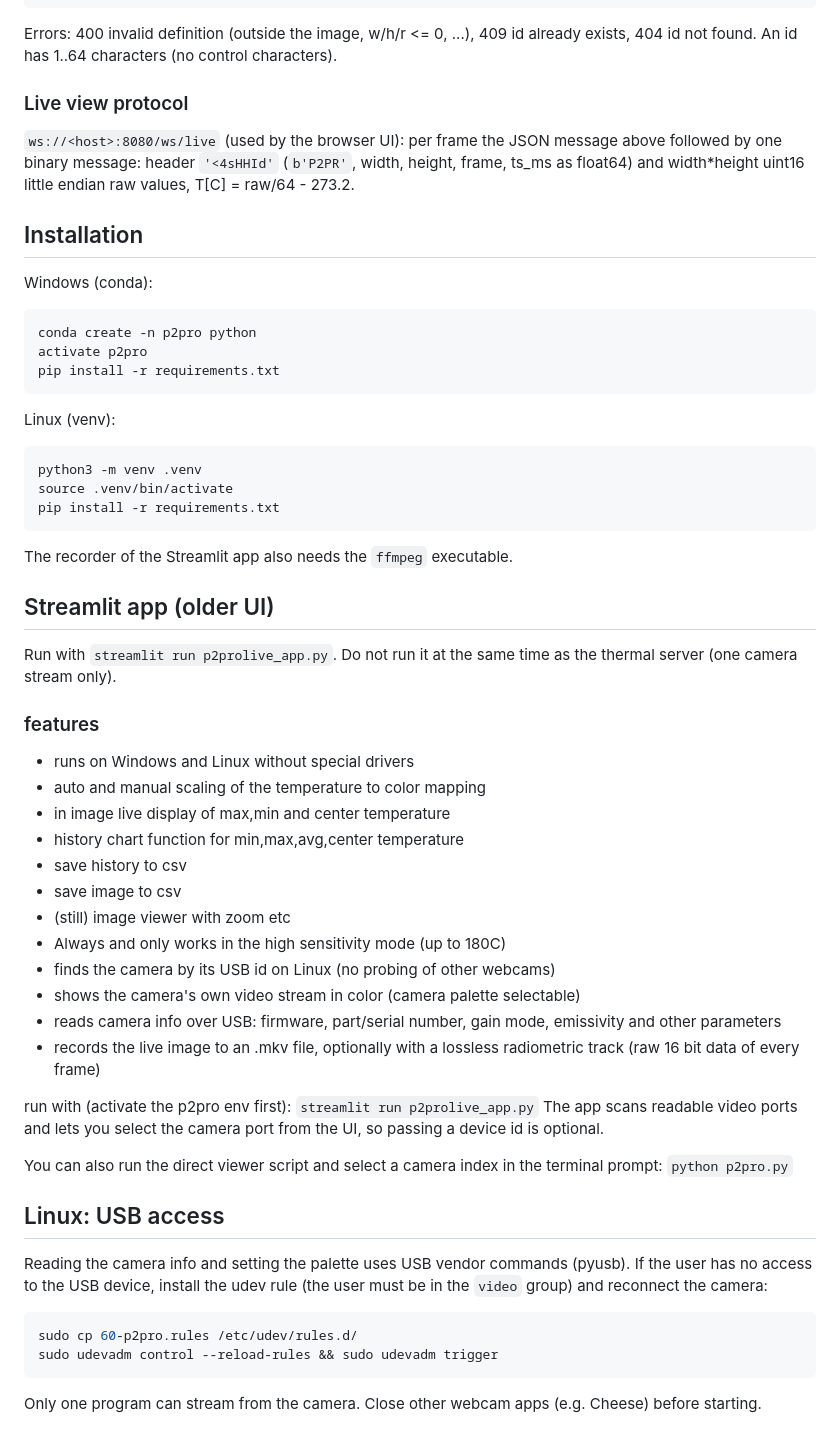
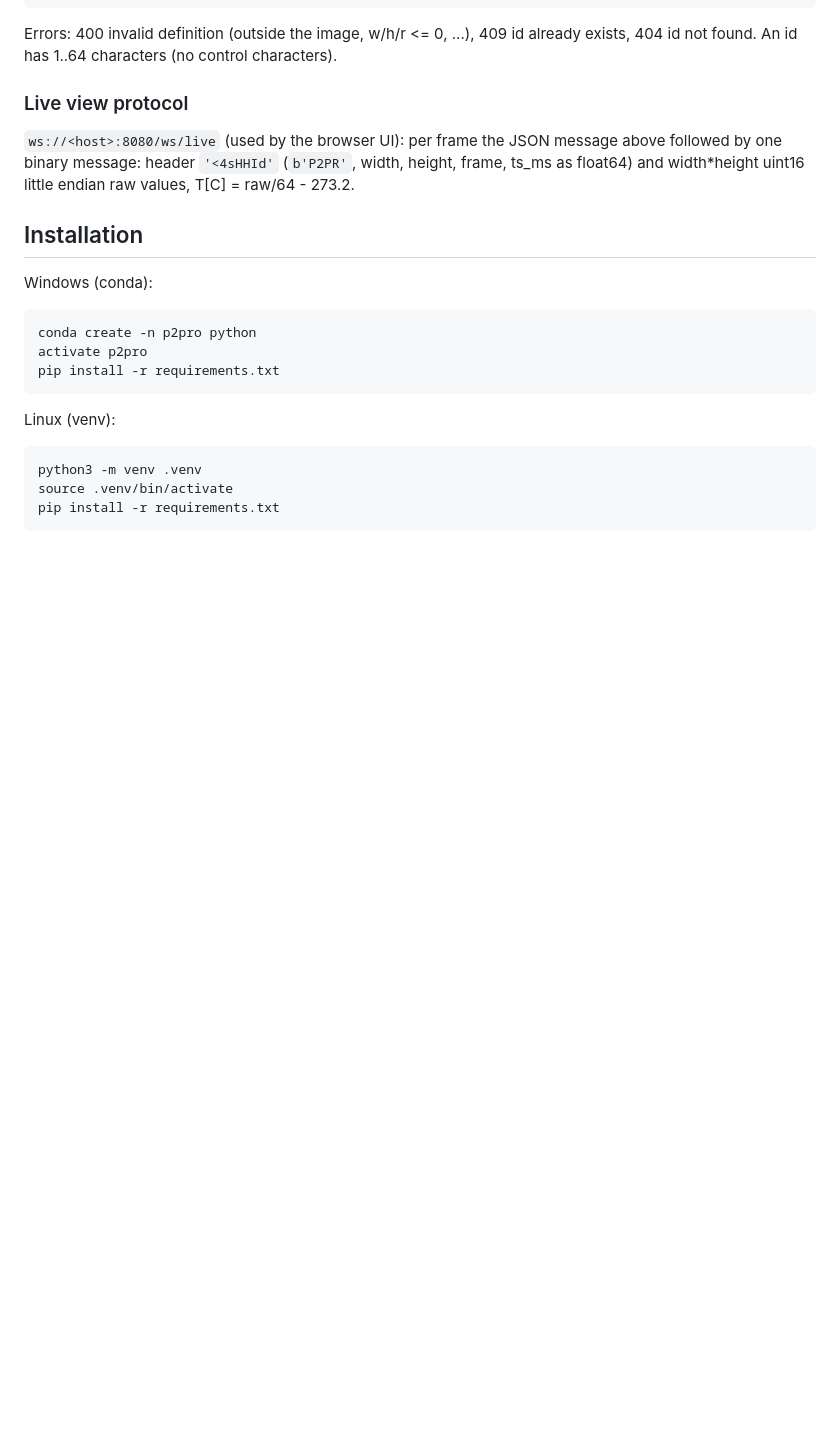
Before and after one commit to ks00x/p2pro-live, a Markdown page: Readme.md, the part around one of its changes. Rendered like a GitHub page; blank space fills up the shorter version.

Commit message:
docs: describe only the thermal server, screenshot of the new UI
Signed-off-by: Paulo Pecegueiro <56128728+Paulo-Pecegueiro@users.noreply.github.com>

````diff
--- a/Readme.md
+++ b/Readme.md
@@ -95,38 +97,3 @@ python3 -m venv .venv
 source .venv/bin/activate
 pip install -r requirements.txt
 ```
-The recorder of the Streamlit app also needs the `ffmpeg` executable.
-
-## Streamlit app (older UI)
-Run with `streamlit run p2prolive_app.py`. Do not run it at the same time as the thermal server (one camera stream only).
-
-### features
-- runs on Windows and Linux without special drivers
-- auto and manual scaling of the temperature to color mapping
-- in image live display of max,min and center temperature
-- history chart function for min,max,avg,center temperature
-- save history to csv
-- save image to csv
-- (still) image viewer with zoom etc
-- Always and only works in the high sensitivity mode (up to 180C)
-- finds the camera by its USB id on Linux (no probing of other webcams)
-- shows the camera's own video stream in color (camera palette selectable)
-- reads camera info over USB: firmware, part/serial number, gain mode, emissivity and other parameters
-- records the live image to an .mkv file, optionally with a lossless radiometric track (raw 16 bit data of every frame)
-
-run with (activate the p2pro env first):
-`streamlit run p2prolive_app.py`
-The app scans readable video ports and lets you select the camera port from the UI, so passing a device id is optional.
-
-You can also run the direct viewer script and select a camera index in the terminal prompt:
-`python p2pro.py`
-
-## Linux: USB access
-Reading the camera info and setting the palette uses USB vendor commands (pyusb). If the user has no access
-to the USB device, install the udev rule (the user must be in the `video` group) and reconnect the camera:
-```bash
-sudo cp 60-p2pro.rules /etc/udev/rules.d/
-sudo udevadm control --reload-rules && sudo udevadm trigger
-```
-Only one program can stream from the camera. Close other webcam apps (e.g. Cheese) before starting.
-
````
Also changed, not shown: other parts of Readme.md (+6 -27 lines), media/screenshot.png.
